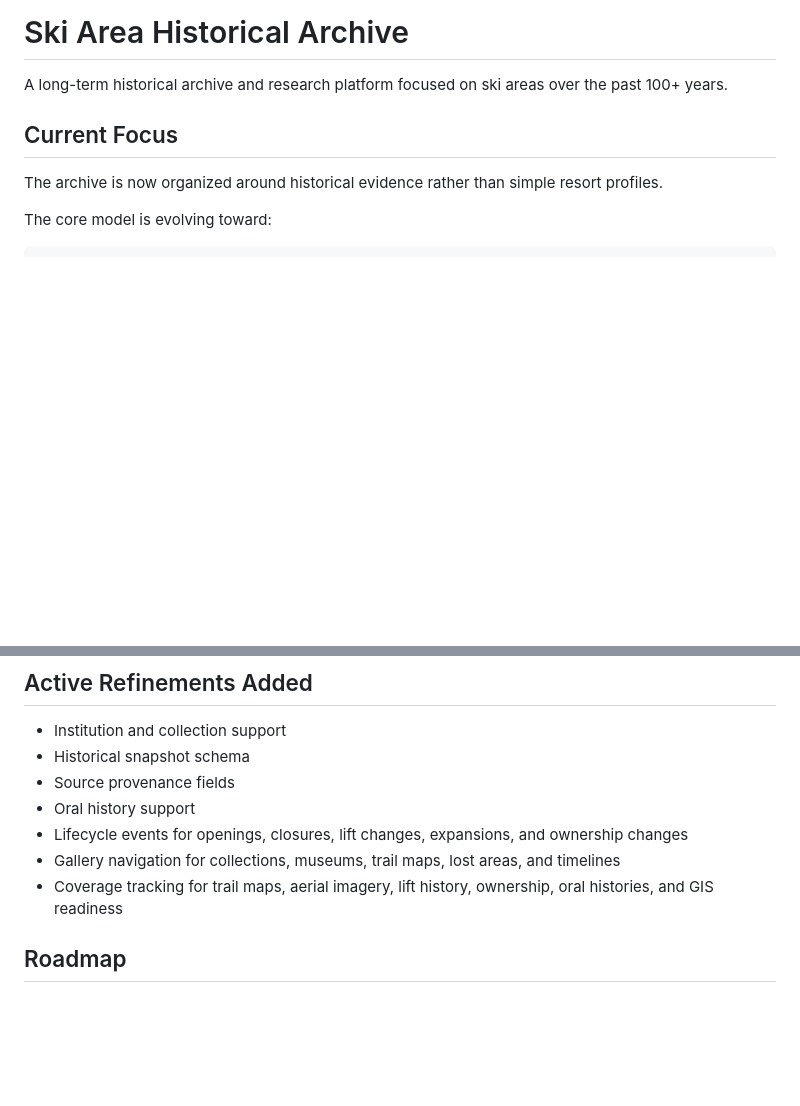
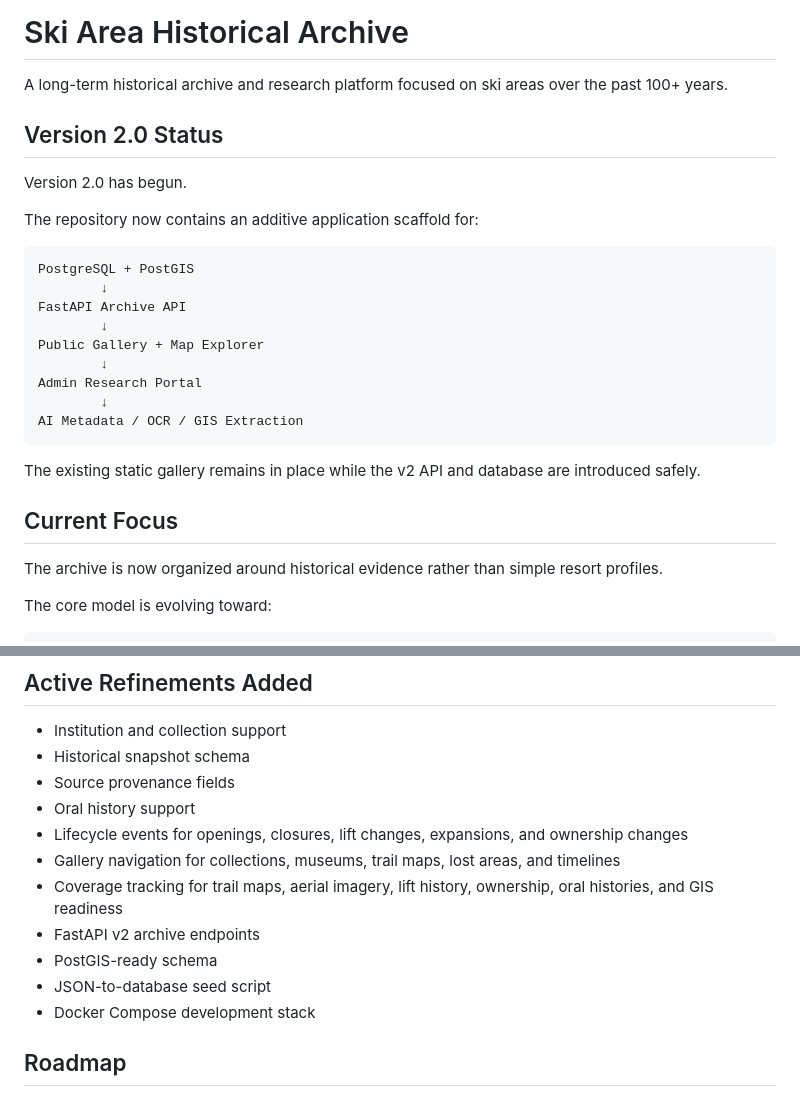
Before and after one commit to Matt-CloudEngineering/ski-area-hist-arch, a Markdown page: README.md, 2 parts joined by grey strips. Rendered like a GitHub page; blank space fills up the shorter version.

````diff
--- a/README.md
+++ b/README.md
@@ -1,6 +1,26 @@
 # Ski Area Historical Archive
 
 A long-term historical archive and research platform focused on ski areas over the past 100+ years.
+
+## Version 2.0 Status
+
+Version 2.0 has begun.
+
+The repository now contains an additive application scaffold for:
+
+```text
+PostgreSQL + PostGIS
+        ↓
+FastAPI Archive API
+        ↓
+Public Gallery + Map Explorer
+        ↓
+Admin Research Portal
+        ↓
+AI Metadata / OCR / GIS Extraction
+```
+
+The existing static gallery remains in place while the v2 API and database are introduced safely.
 
 ## Current Focus
 
@@ -120,6 +165,10 @@ GitHub Pages / Cloudflare Pages / Forge-hosted static output
 - Lifecycle events for openings, closures, lift changes, expansions, and ownership changes
 - Gallery navigation for collections, museums, trail maps, lost areas, and timelines
 - Coverage tracking for trail maps, aerial imagery, lift history, ownership, oral histories, and GIS readiness
+- FastAPI v2 archive endpoints
+- PostGIS-ready schema
+- JSON-to-database seed script
+- Docker Compose development stack
 
 ## Roadmap
 
````
Also changed, not shown: other parts of README.md (+37 -4 lines).
